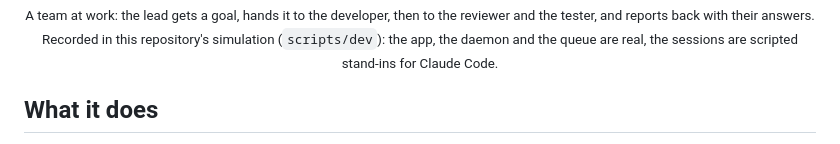
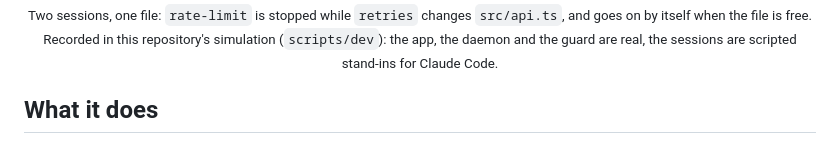
Before and after one commit to alessiodonato/forchetta, a Markdown page: README.md, the part around one of its changes. Drawn GitHub-style.

```diff
--- a/README.md
+++ b/README.md
@@ -31,5 +31,5 @@ Keep every Claude Code session on your Mac in one window: see what each one is d
 
-<sub>A team at work: the lead gets a goal, hands it to the developer, then to the reviewer and the tester, and reports back with their answers. Recorded in this repository's simulation (<code>scripts/dev</code>): the app, the daemon and the queue are real, the sessions are scripted stand-ins for Claude Code.</sub>
+<sub>Two sessions, one file: <code>rate-limit</code> is stopped while <code>retries</code> changes <code>src/api.ts</code>, and goes on by itself when the file is free. Recorded in this repository's simulation (<code>scripts/dev</code>): the app, the daemon and the guard are real, the sessions are scripted stand-ins for Claude Code.</sub>
 
 </div>
 
```
Also changed, not shown: other parts of README.md (+8 -2 lines), README.it.md (+9 -3 lines), docs/img/guard-poster.jpg (added), docs/img/guard.png (added), 10 other files.
